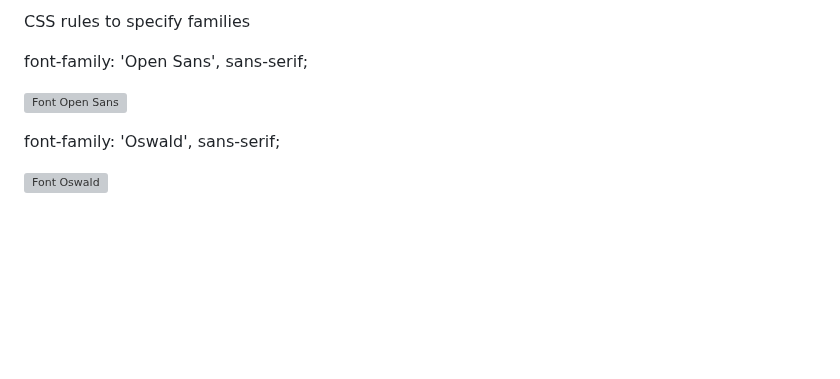
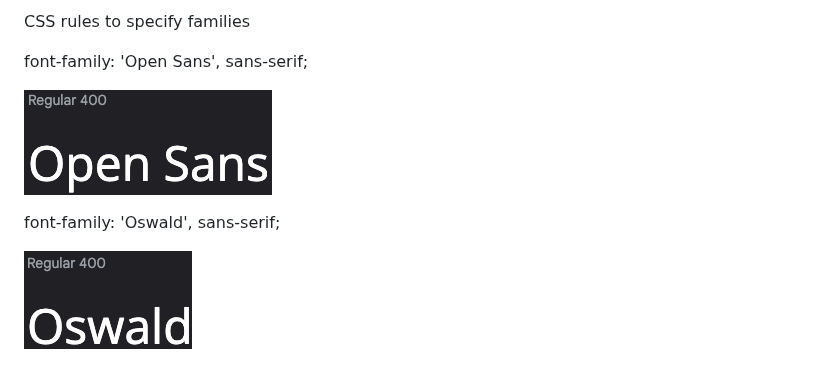
Before and after one commit to Marcosmgs/EFH-CommunityProject, a Markdown page: README.md, the part around the change. GitHub-like rendering; blank space fills up the shorter version; grey boxes are pictures that could not be loaded.

Commit message:
added font images to display in typography section

```diff
--- a/README.md
+++ b/README.md
@@ -61,8 +61,8 @@ CSS rules to specify families
 
 font-family: 'Open Sans', sans-serif;
 
-![Font Open Sans]()
+![Font Open Sans](Docs/Readme_images/font_open_san.png)
 
 font-family: 'Oswald', sans-serif;
 
-![Font Oswald]()
+![Font Oswald](Docs/Readme_images/font_oswald.png)
```
